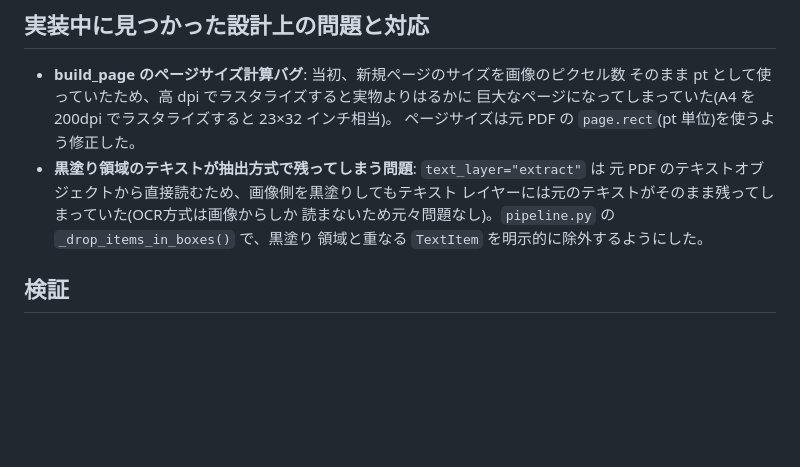
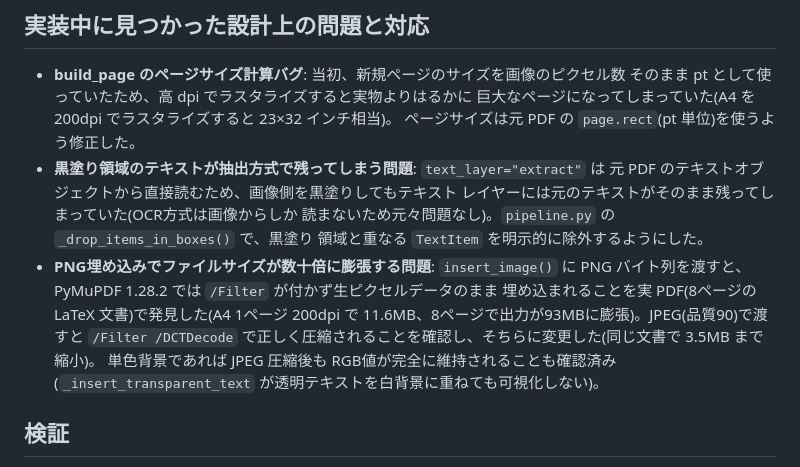
Before and after one commit to qqqlq/RePDF, a Markdown page: docs/phase1.md, the part around the change. Rendered like a GitHub page; blank space fills up the shorter version.

Commit message:
PNG埋め込みバグの調査記録をdocsに追記

```diff
--- a/docs/phase1.md
+++ b/docs/phase1.md
@@ -41,6 +41,13 @@ PDF をそのまま AI に読ませると、目に見えない隠しテキスト
   レイヤーには元のテキストがそのまま残ってしまっていた(OCR方式は画像からしか
   読まないため元々問題なし)。`pipeline.py` の `_drop_items_in_boxes()` で、黒塗り
   領域と重なる `TextItem` を明示的に除外するようにした。
+- **PNG埋め込みでファイルサイズが数十倍に膨張する問題**: `insert_image()` に PNG
+  バイト列を渡すと、PyMuPDF 1.28.2 では `/Filter` が付かず生ピクセルデータのまま
+  埋め込まれることを実 PDF(8ページの LaTeX 文書)で発見した(A4 1ページ 200dpi で
+  11.6MB、8ページで出力が93MBに膨張)。JPEG(品質90)で渡すと `/Filter /DCTDecode`
+  で正しく圧縮されることを確認し、そちらに変更した(同じ文書で 3.5MB まで縮小)。
+  単色背景であれば JPEG 圧縮後も RGB値が完全に維持されることも確認済み
+  (`_insert_transparent_text` が透明テキストを白背景に重ねても可視化しない)。
 
 ## 検証
 
```
